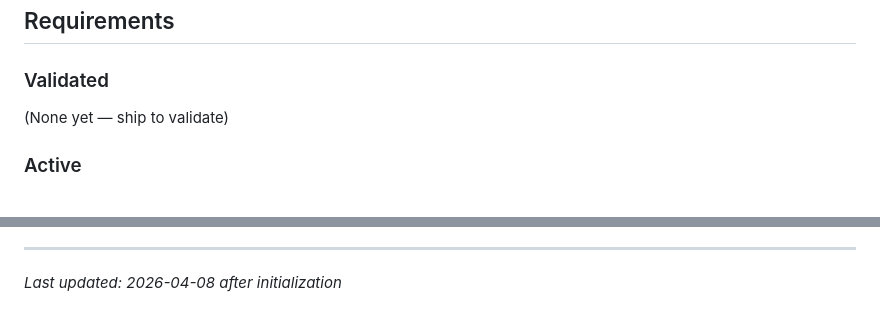
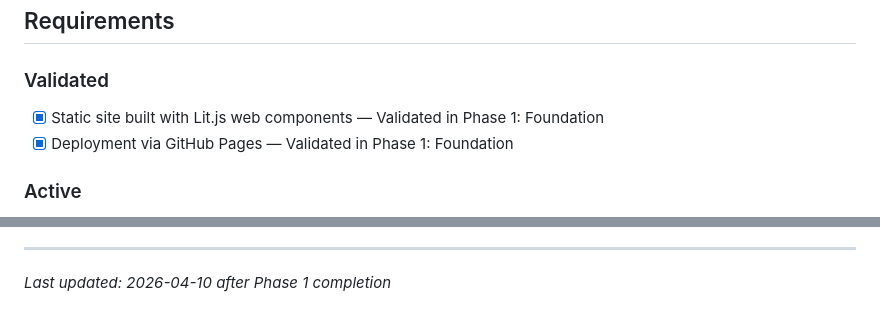
Before and after one commit to devliot/devliot.github.io, a Markdown page: .planning/PROJECT.md, 2 parts joined by grey strips. Drawn GitHub-style.

Commit message:
docs(phase-01): evolve PROJECT.md after phase completion

```diff
--- a/.planning/PROJECT.md
+++ b/.planning/PROJECT.md
@@ -12,7 +12,8 @@ Readers can consume well-formatted technical articles where code, math, diagrams
 
 ### Validated
 
-(None yet — ship to validate)
+- [x] Static site built with Lit.js web components — Validated in Phase 1: Foundation
+- [x] Deployment via GitHub Pages — Validated in Phase 1: Foundation
 
 ### Active
 
@@ -81,4 +82,4 @@ This document evolves at phase transitions and milestone boundaries.
 4. Update Context with current state
 
 ---
-*Last updated: 2026-04-08 after initialization*
+*Last updated: 2026-04-10 after Phase 1 completion*
```
